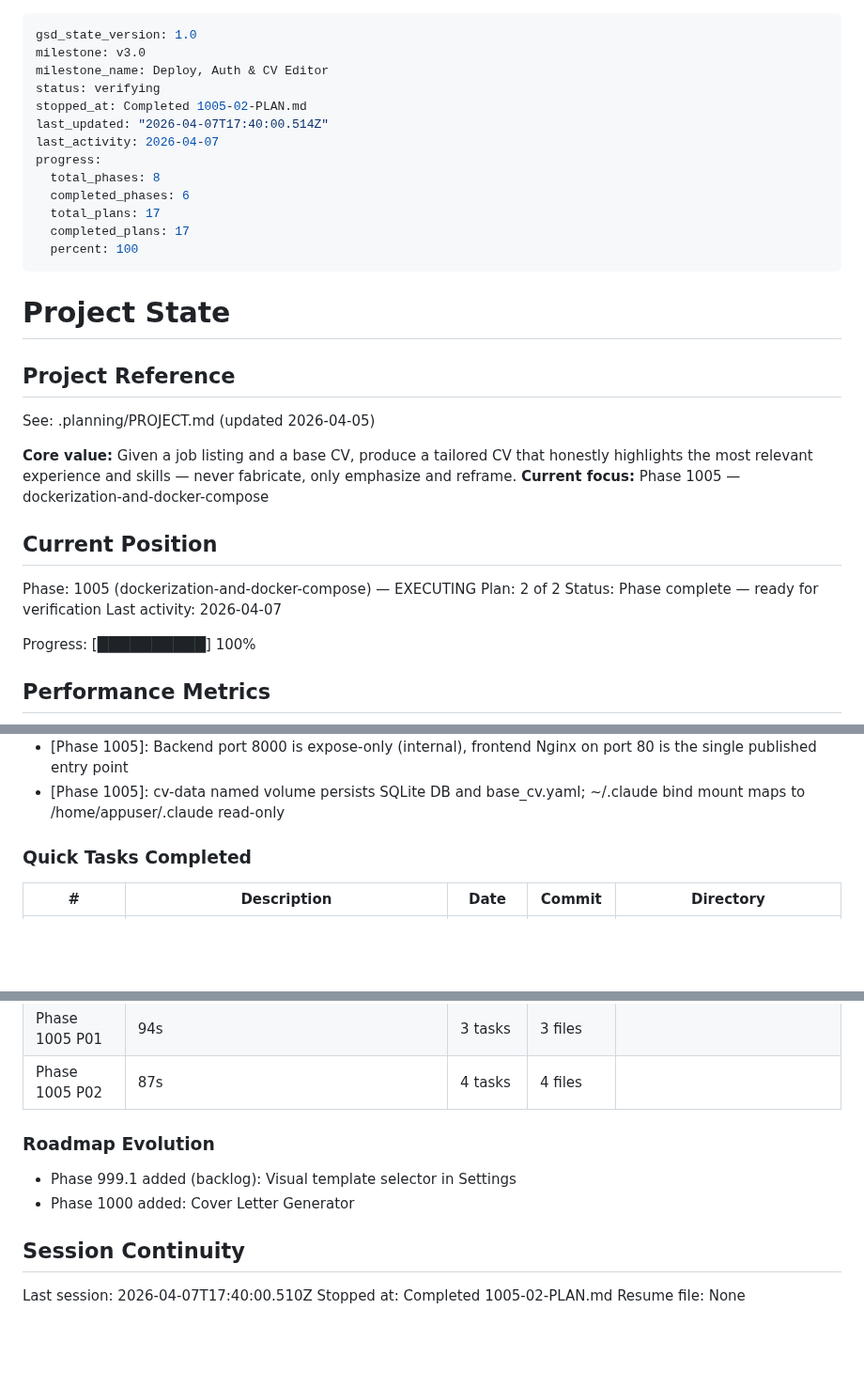
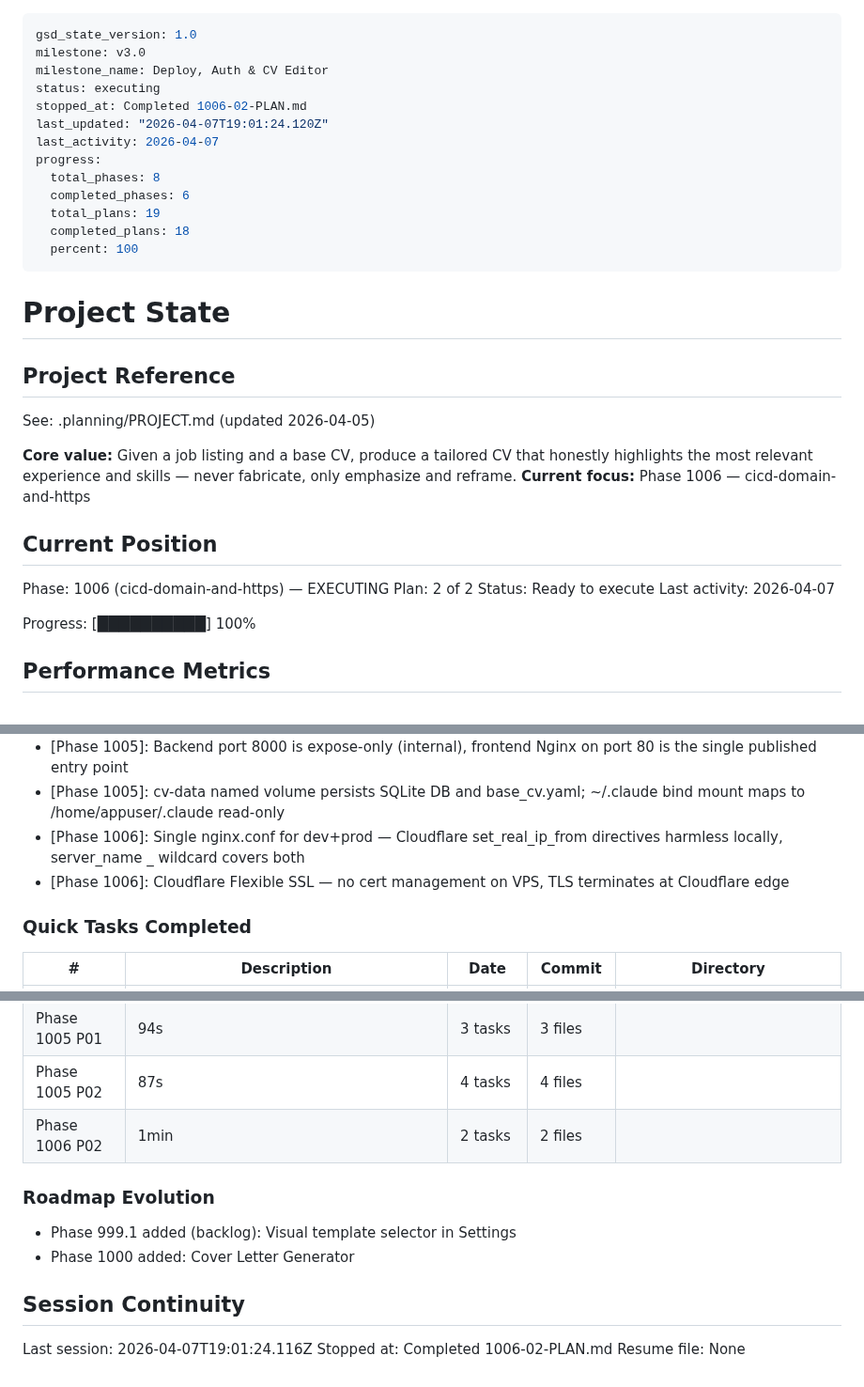
Before and after one commit to naheedroomy/cv-maker, a Markdown page: .planning/STATE.md, 3 parts joined by grey strips. Shown at 94% size. Rendered like a GitHub page; blank space fills up the shorter version.

Commit message:
docs(1006-02): complete production nginx + VPS deployment guide plan
Co-Authored-By: Claude Opus 4.6 <noreply@anthropic.com>

```diff
--- a/.planning/STATE.md
+++ b/.planning/STATE.md
@@ -2,15 +2,15 @@
 gsd_state_version: 1.0
 milestone: v3.0
 milestone_name: Deploy, Auth & CV Editor
-status: verifying
-stopped_at: Completed 1005-02-PLAN.md
-last_updated: "2026-04-07T17:40:00.514Z"
+status: executing
+stopped_at: Completed 1006-02-PLAN.md
+last_updated: "2026-04-07T19:01:24.120Z"
 last_activity: 2026-04-07
 progress:
   total_phases: 8
   completed_phases: 6
-  total_plans: 17
-  completed_plans: 17
+  total_plans: 19
+  completed_plans: 18
   percent: 100
 ---
 
@@ -21,13 +21,13 @@ progress:
 See: .planning/PROJECT.md (updated 2026-04-05)
 
 **Core value:** Given a job listing and a base CV, produce a tailored CV that honestly highlights the most relevant experience and skills — never fabricate, only emphasize and reframe.
-**Current focus:** Phase 1005 — dockerization-and-docker-compose
+**Current focus:** Phase 1006 — cicd-domain-and-https
 
 ## Current Position
 
-Phase: 1005 (dockerization-and-docker-compose) — EXECUTING
+Phase: 1006 (cicd-domain-and-https) — EXECUTING
 Plan: 2 of 2
-Status: Phase complete — ready for verification
+Status: Ready to execute
 Last activity: 2026-04-07
 
 Progress: [██████████] 100%
@@ -81,6 +81,8 @@ Archived to PROJECT.md Key Decisions table.
 - [Phase 1005]: Split backend/frontend into separate containers — backend has no frontend code, SPA served by Nginx; npm ci for reproducible builds
 - [Phase 1005]: Backend port 8000 is expose-only (internal), frontend Nginx on port 80 is the single published entry point
 - [Phase 1005]: cv-data named volume persists SQLite DB and base_cv.yaml; ~/.claude bind mount maps to /home/appuser/.claude read-only
+- [Phase 1006]: Single nginx.conf for dev+prod — Cloudflare set_real_ip_from directives harmless locally, server_name _ wildcard covers both
+- [Phase 1006]: Cloudflare Flexible SSL — no cert management on VPS, TLS terminates at Cloudflare edge
 
 ### Quick Tasks Completed
 
@@ -111,6 +113,7 @@ Archived to PROJECT.md Key Decisions table.
 | Phase 1004 P02 | 564 | 2 tasks | 5 files |
 | Phase 1005 P01 | 94s | 3 tasks | 3 files |
 | Phase 1005 P02 | 87s | 4 tasks | 4 files |
+| Phase 1006 P02 | 1min | 2 tasks | 2 files |
 
 ### Roadmap Evolution
 
@@ -119,6 +122,6 @@ Archived to PROJECT.md Key Decisions table.
 
 ## Session Continuity
 
-Last session: 2026-04-07T17:40:00.510Z
-Stopped at: Completed 1005-02-PLAN.md
+Last session: 2026-04-07T19:01:24.116Z
+Stopped at: Completed 1006-02-PLAN.md
 Resume file: None
```
Also changed, not shown: .planning/ROADMAP.md (+8 -7 lines), 1 other file.
